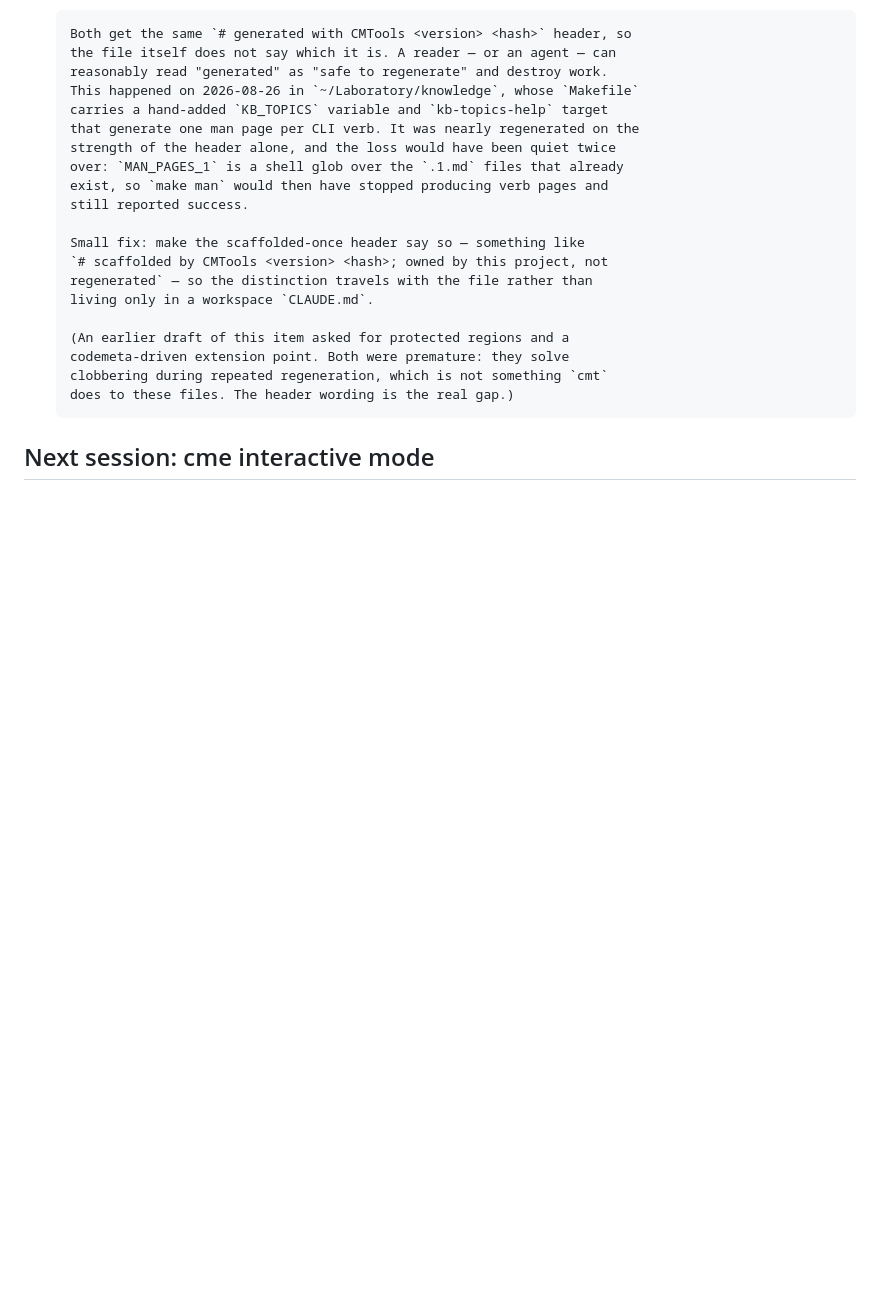
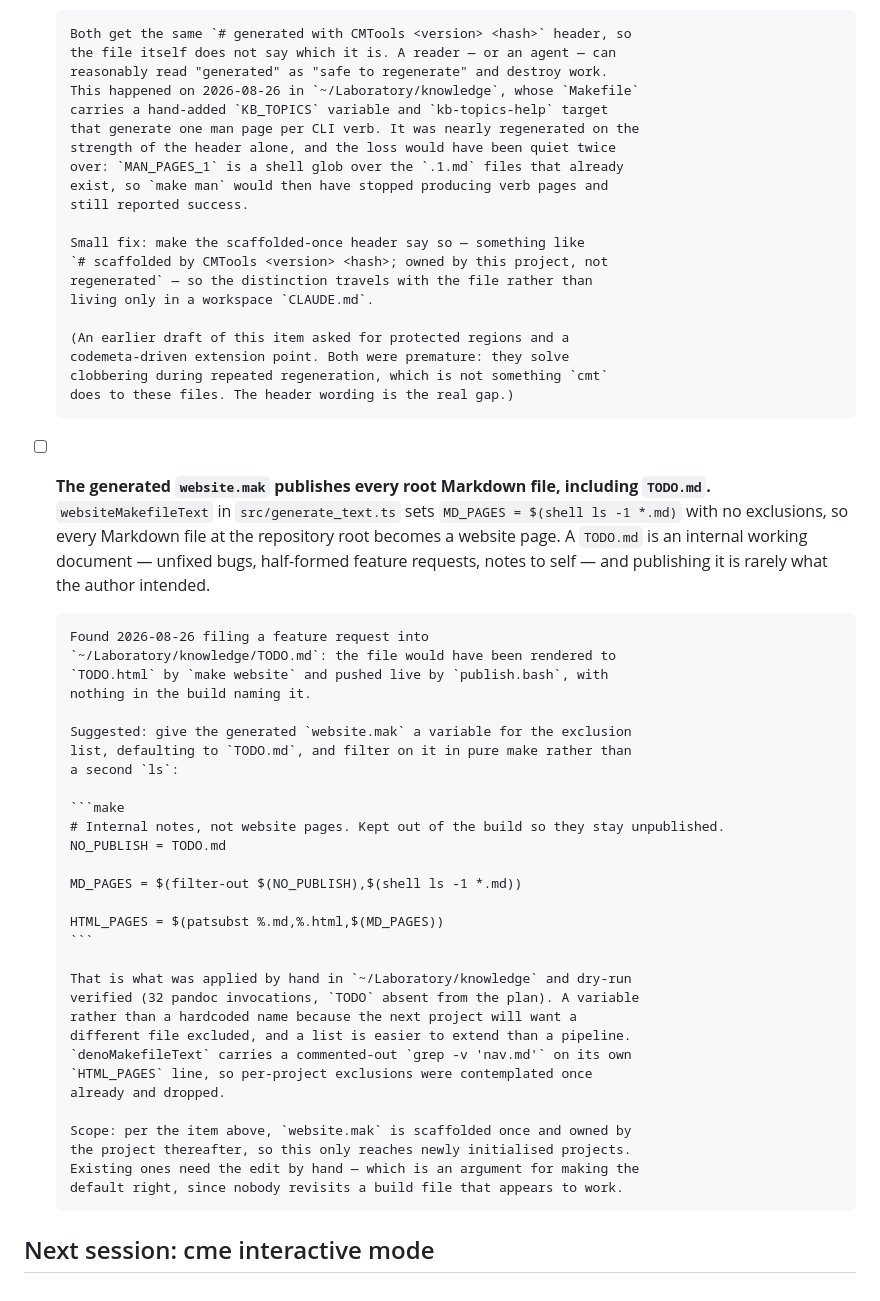
Before and after one commit to caltechlibrary/CMTools, a Markdown page: TODO.md, the part around the change. Rendered like a GitHub page; blank space fills up the shorter version.

````diff
--- a/TODO.md
+++ b/TODO.md
@@ -79,4 +79,43 @@ are fixed yet; each names the record carrying the reasoning.
       clobbering during repeated regeneration, which is not something `cmt`
       does to these files. The header wording is the real gap.)
 
+- [ ] **The generated `website.mak` publishes every root Markdown file,
+      including `TODO.md`.** `websiteMakefileText` in `src/generate_text.ts`
+      sets `MD_PAGES = $(shell ls -1 *.md)` with no exclusions, so every
+      Markdown file at the repository root becomes a website page. A `TODO.md`
+      is an internal working document — unfixed bugs, half-formed feature
+      requests, notes to self — and publishing it is rarely what the author
+      intended.
+
+      Found 2026-08-26 filing a feature request into
+      `~/Laboratory/knowledge/TODO.md`: the file would have been rendered to
+      `TODO.html` by `make website` and pushed live by `publish.bash`, with
+      nothing in the build naming it.
+
+      Suggested: give the generated `website.mak` a variable for the exclusion
+      list, defaulting to `TODO.md`, and filter on it in pure make rather than
+      a second `ls`:
+
+      ```make
+      # Internal notes, not website pages. Kept out of the build so they stay unpublished.
+      NO_PUBLISH = TODO.md
+
+      MD_PAGES = $(filter-out $(NO_PUBLISH),$(shell ls -1 *.md))
+
+      HTML_PAGES = $(patsubst %.md,%.html,$(MD_PAGES))
+      ```
+
+      That is what was applied by hand in `~/Laboratory/knowledge` and dry-run
+      verified (32 pandoc invocations, `TODO` absent from the plan). A variable
+      rather than a hardcoded name because the next project will want a
+      different file excluded, and a list is easier to extend than a pipeline.
+      `denoMakefileText` carries a commented-out `grep -v 'nav.md'` on its own
+      `HTML_PAGES` line, so per-project exclusions were contemplated once
+      already and dropped.
+
+      Scope: per the item above, `website.mak` is scaffolded once and owned by
+      the project thereafter, so this only reaches newly initialised projects.
+      Existing ones need the edit by hand — which is an argument for making the
+      default right, since nobody revisits a build file that appears to work.
+
 ## Next session: cme interactive mode
````
Also changed, not shown: about.md (deleted, +0 -140 lines).
